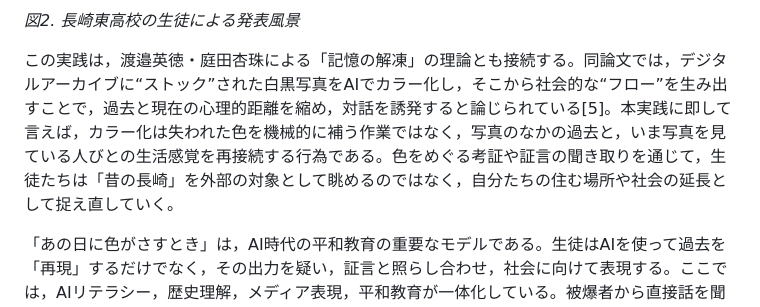
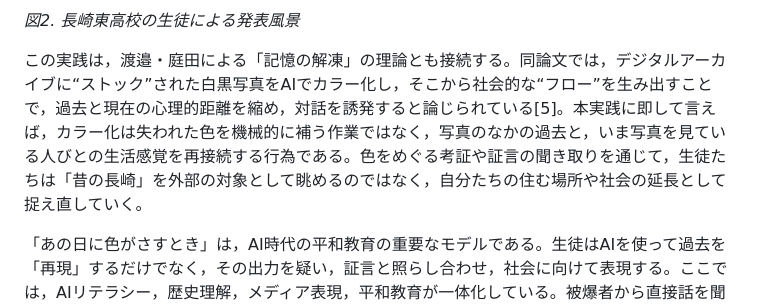
Before and after one commit to wtnv-lab/AIxCreationEdu, a Markdown page: reports/02-photo-colorization-peace-education.md, the part around the change. GitHub-like rendering.

Commit message:
Refine colorization report wording

```diff
--- a/reports/02-photo-colorization-peace-education.md
+++ b/reports/02-photo-colorization-peace-education.md
@@ -20,7 +20,7 @@
 
 *図2. 長崎東高校の生徒による発表風景*
 
-この実践は，渡邉英徳・庭田杏珠による「記憶の解凍」の理論とも接続する。同論文では，デジタルアーカイブに“ストック”された白黒写真をAIでカラー化し，そこから社会的な“フロー”を生み出すことで，過去と現在の心理的距離を縮め，対話を誘発すると論じられている[5]。本実践に即して言えば，カラー化は失われた色を機械的に補う作業ではなく，写真のなかの過去と，いま写真を見ている人びとの生活感覚を再接続する行為である。色をめぐる考証や証言の聞き取りを通じて，生徒たちは「昔の長崎」を外部の対象として眺めるのではなく，自分たちの住む場所や社会の延長として捉え直していく。
+この実践は，渡邉・庭田による「記憶の解凍」の理論とも接続する。同論文では，デジタルアーカイブに“ストック”された白黒写真をAIでカラー化し，そこから社会的な“フロー”を生み出すことで，過去と現在の心理的距離を縮め，対話を誘発すると論じられている[5]。本実践に即して言えば，カラー化は失われた色を機械的に補う作業ではなく，写真のなかの過去と，いま写真を見ている人びとの生活感覚を再接続する行為である。色をめぐる考証や証言の聞き取りを通じて，生徒たちは「昔の長崎」を外部の対象として眺めるのではなく，自分たちの住む場所や社会の延長として捉え直していく。
 
 「あの日に色がさすとき」は，AI時代の平和教育の重要なモデルである。生徒はAIを使って過去を「再現」するだけでなく，その出力を疑い，証言と照らし合わせ，社会に向けて表現する。ここでは，AIリテラシー，歴史理解，メディア表現，平和教育が一体化している。被爆者から直接話を聞く機会が少なくなる時代において，重要なのは記憶を保存するだけではなく，若い世代が根拠を確かめながら自分の言葉で継承することである。本プロジェクトは，AIをそのための入口として使う平和教育の可能性を具体的に示している。
 
```
